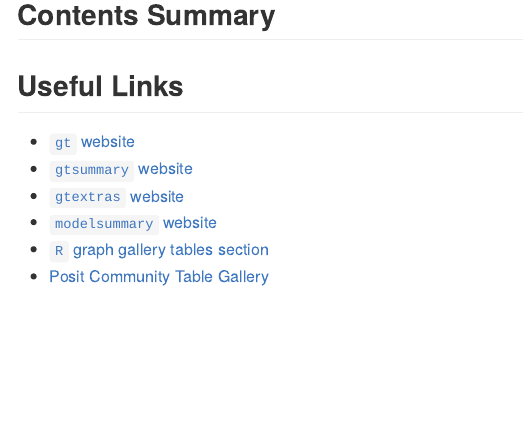
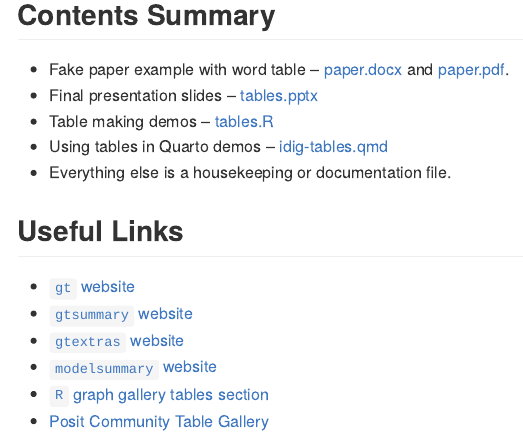
Before and after one commit to wzbillings/idig-tables, a Quarto document (README.qmd): the page in a window 1100 px wide, from 210 px down. The pictures show the output file README.md that the author committed with the source, drawn offline in the style of GitHub.

Commit message:
Docs: adds content summary

```diff
--- a/README.qmd
+++ b/README.qmd
@@ -24,6 +24,13 @@
 <!-- badges: end -->
 
 ## Contents Summary
+
+* Fake paper example with word table -- [paper.docx](paper.docx) and
+[paper.pdf](paper.pdf).
+* Final presentation slides -- [tables.pptx](tables.pptx)
+* Table making demos -- [tables.R](tables.R)
+* Using tables in Quarto demos -- [idig-tables.qmd](idig-tables.qmd)
+* Everything else is a housekeeping or documentation file.
 
 ## Useful Links
 
```
Also changed, not shown: tables.R (added, +11 -0 lines), README.md.
